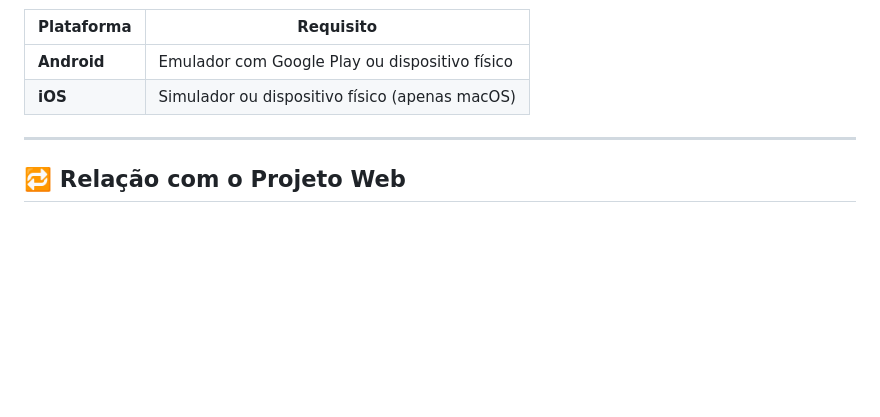
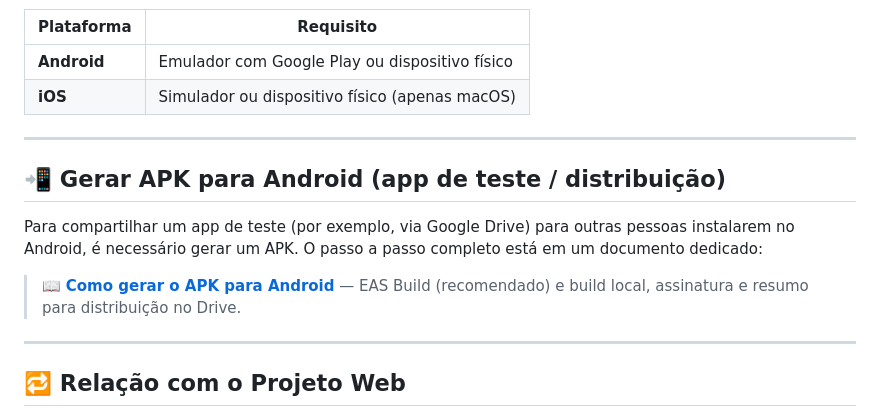
Before and after one commit to Brendhon/MindEase_Mobile, a Markdown page: README.md, the part around the change. Drawn GitHub-style; blank space fills up the shorter version.

Commit message:
feat: add guidelines for generating APK for Android, including EAS Build and local build options in README and new documentation file

```diff
--- a/README.md
+++ b/README.md
@@ -259,6 +259,14 @@ sdk.dir=C:\\Users\\SEU_USUARIO\\AppData\\Local\\Android\\Sdk
 
 ---
 
+## 📲 Gerar APK para Android (app de teste / distribuição)
+
+Para compartilhar um app de teste (por exemplo, via Google Drive) para outras pessoas instalarem no Android, é necessário gerar um APK. O passo a passo completo está em um documento dedicado:
+
+> 📖 **[Como gerar o APK para Android](docs/guidelines/building-android-apk.md)** — EAS Build (recomendado) e build local, assinatura e resumo para distribuição no Drive.
+
+---
+
 ## 🔁 Relação com o Projeto Web
 
 * O MindEase Mobile reutiliza a lógica central do projeto web
```
Also changed, not shown: docs/guidelines/building-android-apk.md (added, +123 -0 lines).
